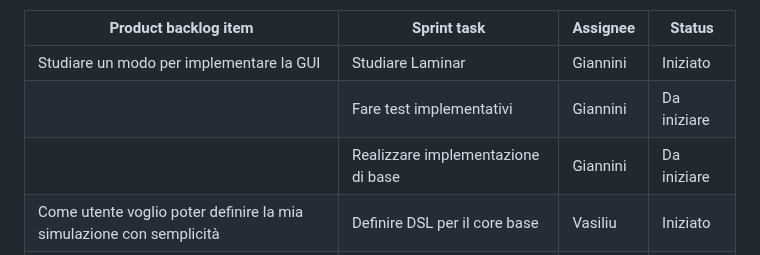
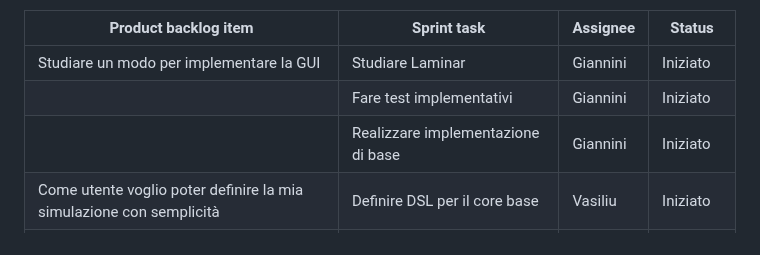
Before and after one commit to Valerio-Giannini/PPS-23-2DESF, a Markdown page: doc/Sprint_backlog.md, the part around the change. Drawn GitHub-style.

```diff
--- a/doc/Sprint_backlog.md
+++ b/doc/Sprint_backlog.md
@@ -100,8 +100,8 @@ Entity 2: Position(5.0, 5.0), Speed(0.0, 0.0)
 | Product backlog item                                                | Sprint task                             | Assignee  | Status      |
 |---------------------------------------------------------------------|-----------------------------------------|-----------|-------------|
 | Studiare un modo per implementare la GUI                            | Studiare Laminar                        | Giannini  | Iniziato    |
-|                                                                     | Fare test implementativi                | Giannini  | Da iniziare |
-|                                                                     | Realizzare implementazione di base      | Giannini  | Da iniziare |
+|                                                                     | Fare test implementativi                | Giannini  | Iniziato    |
+|                                                                     | Realizzare implementazione di base      | Giannini  | Iniziato    |
 | Come utente voglio poter definire la mia simulazione con semplicità | Definire DSL per il core base           | Vasiliu   | Iniziato    |
 |                                                                     | Definire DSL per la view                | Vasiliu   | Da iniziare |
 |                                                                     | Definire DSL per core avanzato          | Vasiliu   | Da iniziare |
```
